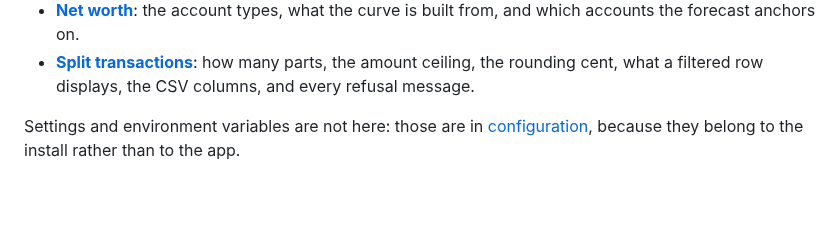
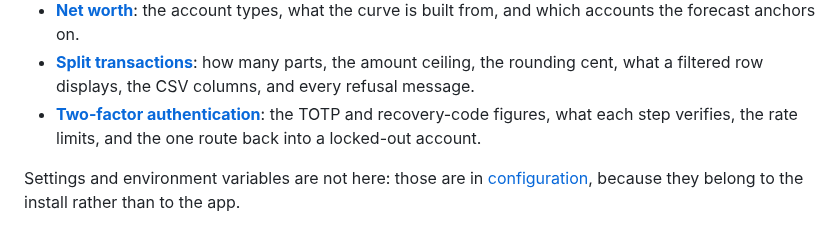
Before and after one commit to NonoHM/budgetpilot, a Markdown page: docs/reference/README.md, the part around the change. Drawn GitHub-style; blank space fills up the shorter version.

```diff
--- a/docs/reference/README.md
+++ b/docs/reference/README.md
@@ -26,6 +26,9 @@ Rules, limits and exact values. Look things up here; the pages in
 - **[Split transactions](./split-transactions.md)**: how many parts, the
   amount ceiling, the rounding cent, what a filtered row displays, the CSV
   columns, and every refusal message.
+- **[Two-factor authentication](./two-factor.md)**: the TOTP and
+  recovery-code figures, what each step verifies, the rate limits, and the
+  one route back into a locked-out account.
 
 Settings and environment variables are not here: those are in
 [configuration](../configuration.md), because they belong to the install
```
Also changed, not shown: docs/README.md (+5 -0 lines), docs/reference/two-factor.md (added, +108 -0 lines), docs/using/README.md (+2 -0 lines), docs/using/two-factor.md (added, +104 -0 lines), docs/screenshots/two-factor/recovery-codes-desktop.png (added), docs/screenshots/two-factor/settings-card-desktop.png (added), docs/screenshots/two-factor/settings-card-on-desktop.png (added), docs/screenshots/two-factor/setup-desktop.png (added), docs/screenshots/two-factor/verify-desktop.png (added), 2 other files.
